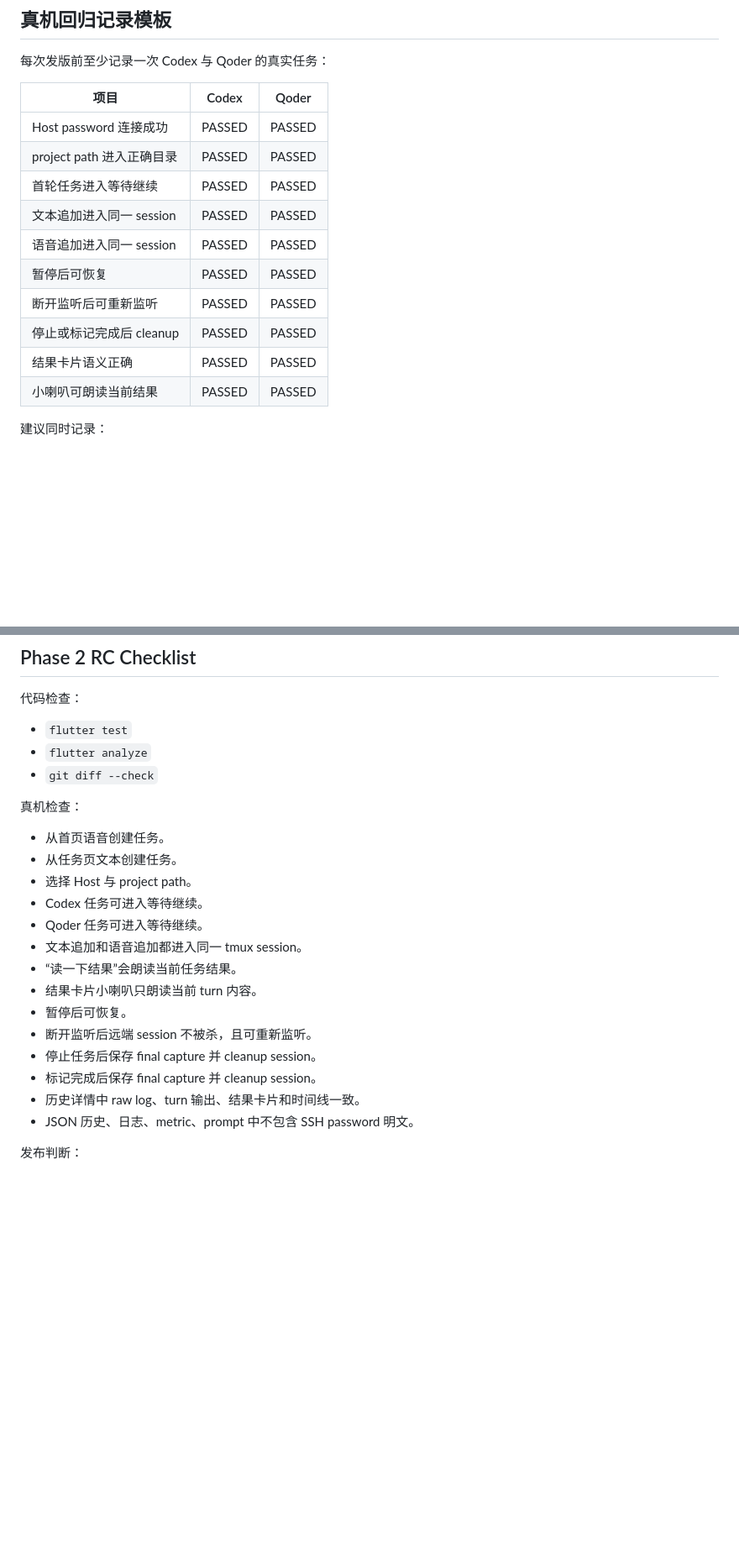
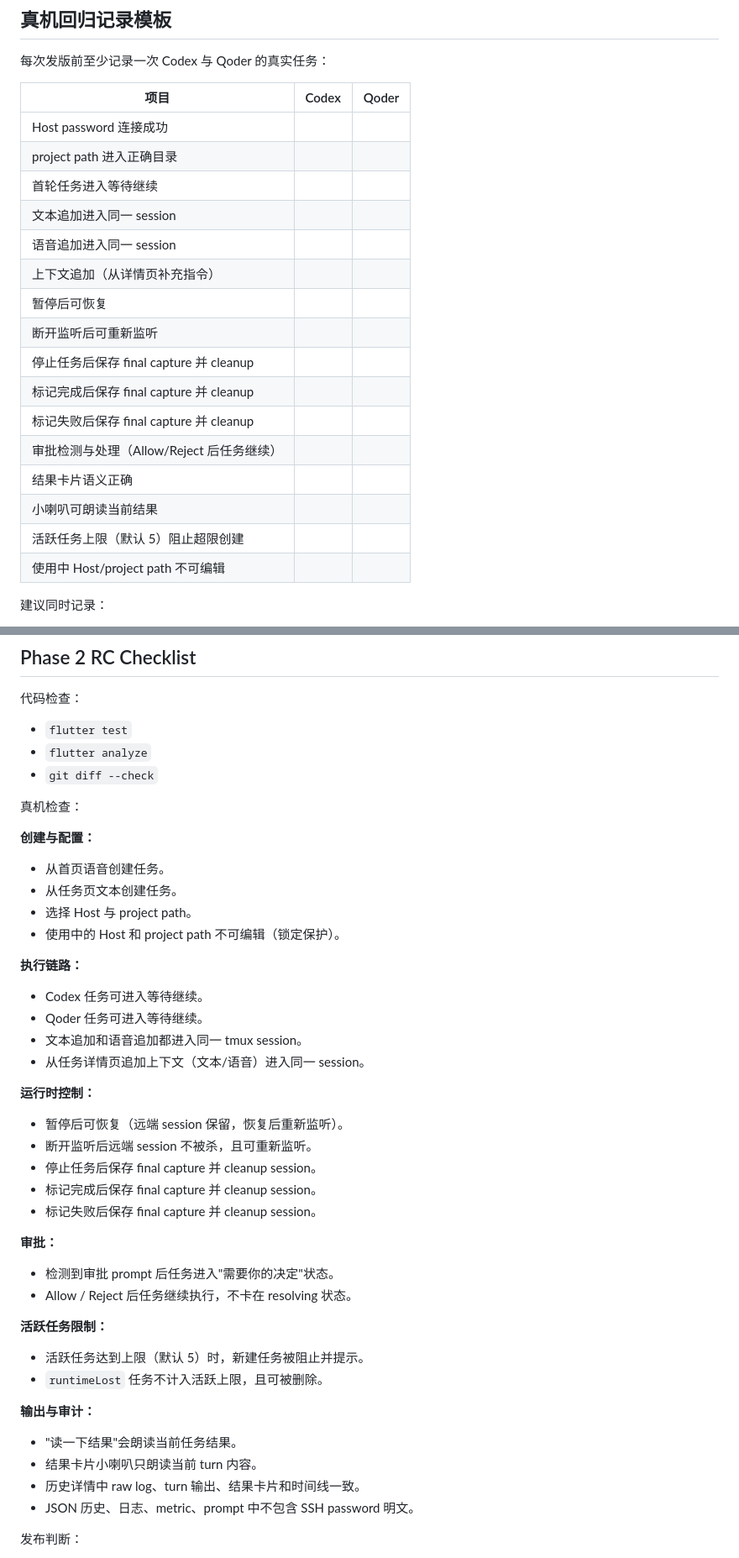
Before and after one commit to weihong363/armin, a Markdown page: docs/PHASE2-RC.md, 2 parts joined by grey strips. Shown at 84% size. Rendered like a GitHub page; blank space fills up the shorter version.

```diff
--- a/docs/PHASE2-RC.md
+++ b/docs/PHASE2-RC.md
@@ -21,16 +21,22 @@ Phase 2 的真实设备主链路已通过人工验收：
 
 | 项目 | Codex  | Qoder  |
 | --- |--------|--------|
-| Host password 连接成功 | PASSED | PASSED |
-| project path 进入正确目录 | PASSED  | PASSED  |
-| 首轮任务进入等待继续 | PASSED    | PASSED    |
-| 文本追加进入同一 session | PASSED    | PASSED    |
-| 语音追加进入同一 session | PASSED    | PASSED    |
-| 暂停后可恢复 | PASSED    | PASSED    |
-| 断开监听后可重新监听 | PASSED    | PASSED    |
-| 停止或标记完成后 cleanup | PASSED    | PASSED    |
-| 结果卡片语义正确 | PASSED    | PASSED    |
-| 小喇叭可朗读当前结果 | PASSED    | PASSED    |
+| Host password 连接成功 |   |   |
+| project path 进入正确目录 |   |   |
+| 首轮任务进入等待继续 |   |   |
+| 文本追加进入同一 session |   |   |
+| 语音追加进入同一 session |   |   |
+| 上下文追加（从详情页补充指令） |   |   |
+| 暂停后可恢复 |   |   |
+| 断开监听后可重新监听 |   |   |
+| 停止任务后保存 final capture 并 cleanup |   |   |
+| 标记完成后保存 final capture 并 cleanup |   |   |
+| 标记失败后保存 final capture 并 cleanup |   |   |
+| 审批检测与处理（Allow/Reject 后任务继续） |   |   |
+| 结果卡片语义正确 |   |   |
+| 小喇叭可朗读当前结果 |   |   |
+| 活跃任务上限（默认 5）阻止超限创建 |   |   |
+| 使用中 Host/project path 不可编辑 |   |   |
 
 建议同时记录：
 
@@ -63,18 +69,36 @@ Phase 2 的真实设备主链路已通过人工验收：
 
 真机检查：
 
+**创建与配置：**
 - 从首页语音创建任务。
 - 从任务页文本创建任务。
 - 选择 Host 与 project path。
+- 使用中的 Host 和 project path 不可编辑（锁定保护）。
+
+**执行链路：**
 - Codex 任务可进入等待继续。
 - Qoder 任务可进入等待继续。
 - 文本追加和语音追加都进入同一 tmux session。
-- “读一下结果”会朗读当前任务结果。
-- 结果卡片小喇叭只朗读当前 turn 内容。
-- 暂停后可恢复。
+- 从任务详情页追加上下文（文本/语音）进入同一 session。
+
+**运行时控制：**
+- 暂停后可恢复（远端 session 保留，恢复后重新监听）。
 - 断开监听后远端 session 不被杀，且可重新监听。
 - 停止任务后保存 final capture 并 cleanup session。
 - 标记完成后保存 final capture 并 cleanup session。
+- 标记失败后保存 final capture 并 cleanup session。
+
+**审批：**
+- 检测到审批 prompt 后任务进入"需要你的决定"状态。
+- Allow / Reject 后任务继续执行，不卡在 resolving 状态。
+
+**活跃任务限制：**
+- 活跃任务达到上限（默认 5）时，新建任务被阻止并提示。
+- `runtimeLost` 任务不计入活跃上限，且可被删除。
+
+**输出与审计：**
+- "读一下结果"会朗读当前任务结果。
+- 结果卡片小喇叭只朗读当前 turn 内容。
 - 历史详情中 raw log、turn 输出、结果卡片和时间线一致。
 - JSON 历史、日志、metric、prompt 中不包含 SSH password 明文。
 
```
Also changed, not shown: docs/ARCHITECTURE.md (+61 -4 lines).
